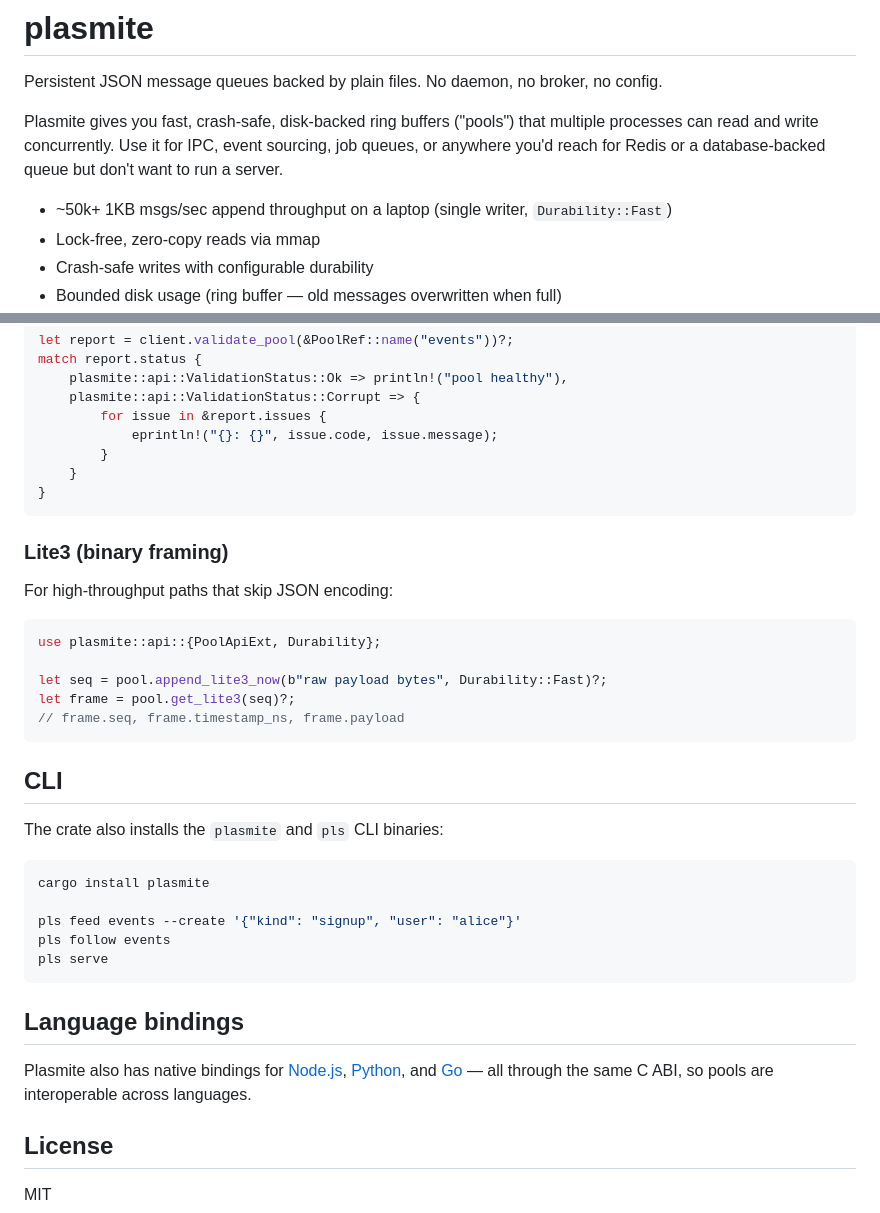
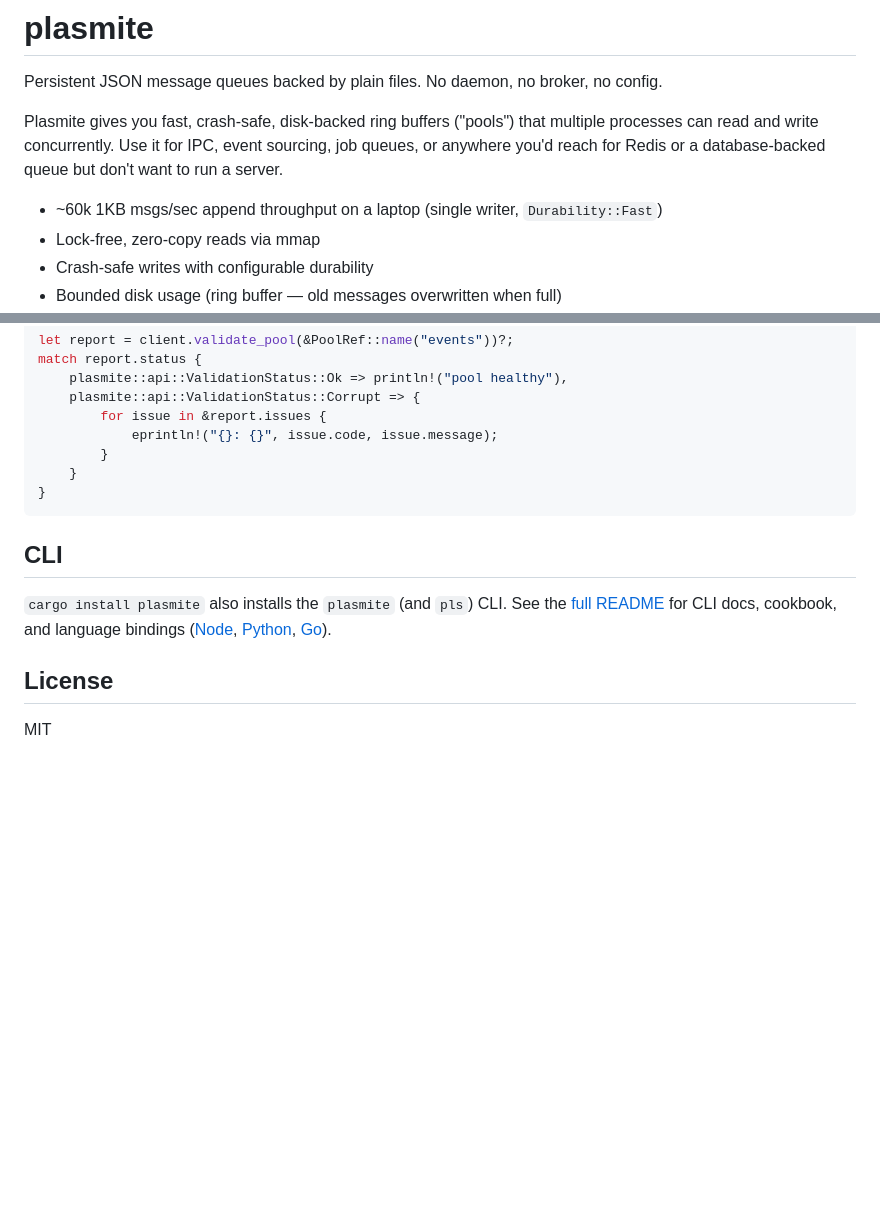
Before and after one commit to sandover/plasmite, a Markdown page: README-crate.md, 2 parts joined by grey strips. GitHub-like rendering; blank space fills up the shorter version.

Commit message:
docs: tighten README performance section and crate README
Consolidate performance table to headline numbers (~60k write, ~3M read),
drop benchmark reproduction commands and promotion policy (belong in
docs/benchmarking if needed), trim complexity table to essentials.

Remove bindings code section from README (cookbook has full examples),
fold binding links into More section.

Crate README: drop Lite3 and CLI sections, collapse into one-line
pointer to full README with binding links.

Update stale 50k+ throughput numbers to ~60k in both READMEs.

Amp-Thread-ID: https://ampcode.com/threads/T-019ca522-313a-72da-951d-ef0ad336ee16
Co-authored-by: Amp <amp@ampcode.com>

````diff
--- a/README-crate.md
+++ b/README-crate.md
@@ -8,7 +8,7 @@ multiple processes can read and write concurrently. Use it for IPC, event
 sourcing, job queues, or anywhere you'd reach for Redis or a database-backed
 queue but don't want to run a server.
 
-- ~50k+ 1KB msgs/sec append throughput on a laptop (single writer, `Durability::Fast`)
+- ~60k 1KB msgs/sec append throughput on a laptop (single writer, `Durability::Fast`)
 - Lock-free, zero-copy reads via mmap
 - Crash-safe writes with configurable durability
 - Bounded disk usage (ring buffer — old messages overwritten when full)
@@ -229,37 +229,9 @@ match report.status {
 }
 ```
 
-### Lite3 (binary framing)
-
-For high-throughput paths that skip JSON encoding:
-
-```rust
-use plasmite::api::{PoolApiExt, Durability};
-
-let seq = pool.append_lite3_now(b"raw payload bytes", Durability::Fast)?;
-let frame = pool.get_lite3(seq)?;
-// frame.seq, frame.timestamp_ns, frame.payload
-```
-
 ## CLI
 
-The crate also installs the `plasmite` and `pls` CLI binaries:
-
-```bash
-cargo install plasmite
-
-pls feed events --create '{"kind": "signup", "user": "alice"}'
-pls follow events
-pls serve
-```
-
-## Language bindings
-
-Plasmite also has native bindings for
-[Node.js](https://www.npmjs.com/package/plasmite),
-[Python](https://pypi.org/project/plasmite/), and
-[Go](https://github.com/sandover/plasmite/tree/main/bindings/go) — all
-through the same C ABI, so pools are interoperable across languages.
+`cargo install plasmite` also installs the `plasmite` (and `pls`) CLI. See the [full README](https://github.com/sandover/plasmite) for CLI docs, cookbook, and language bindings ([Node](https://www.npmjs.com/package/plasmite), [Python](https://pypi.org/project/plasmite/), [Go](https://github.com/sandover/plasmite/tree/main/bindings/go)).
 
 ## License
 
````
Also changed, not shown: README.md (+1 -1 lines).
